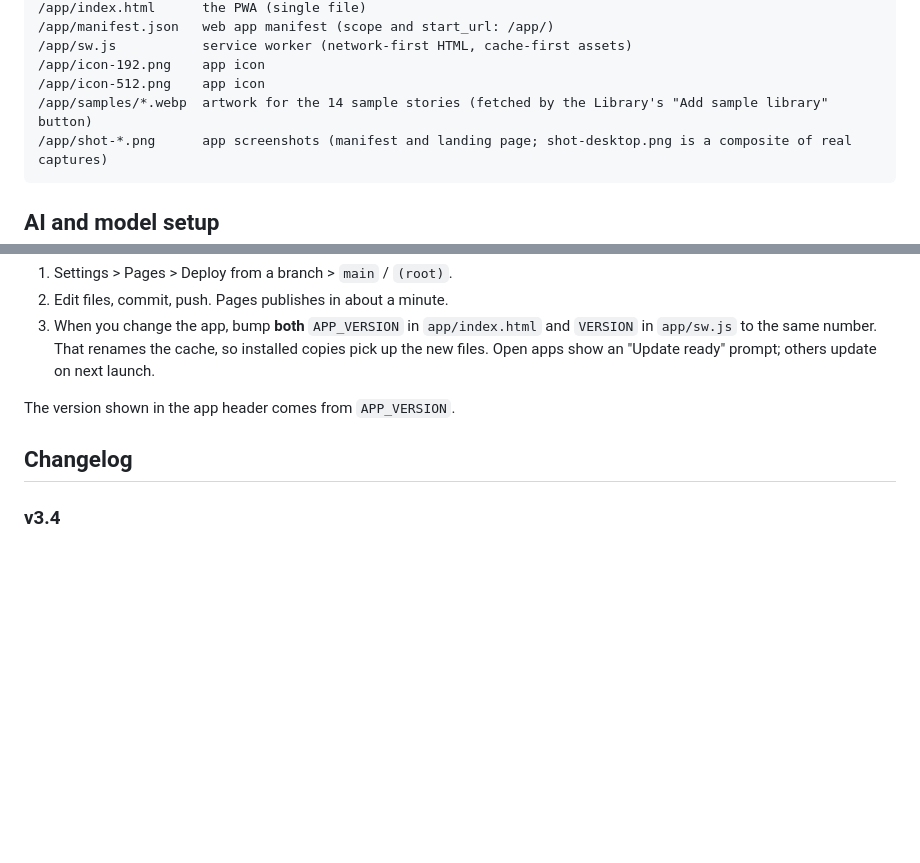
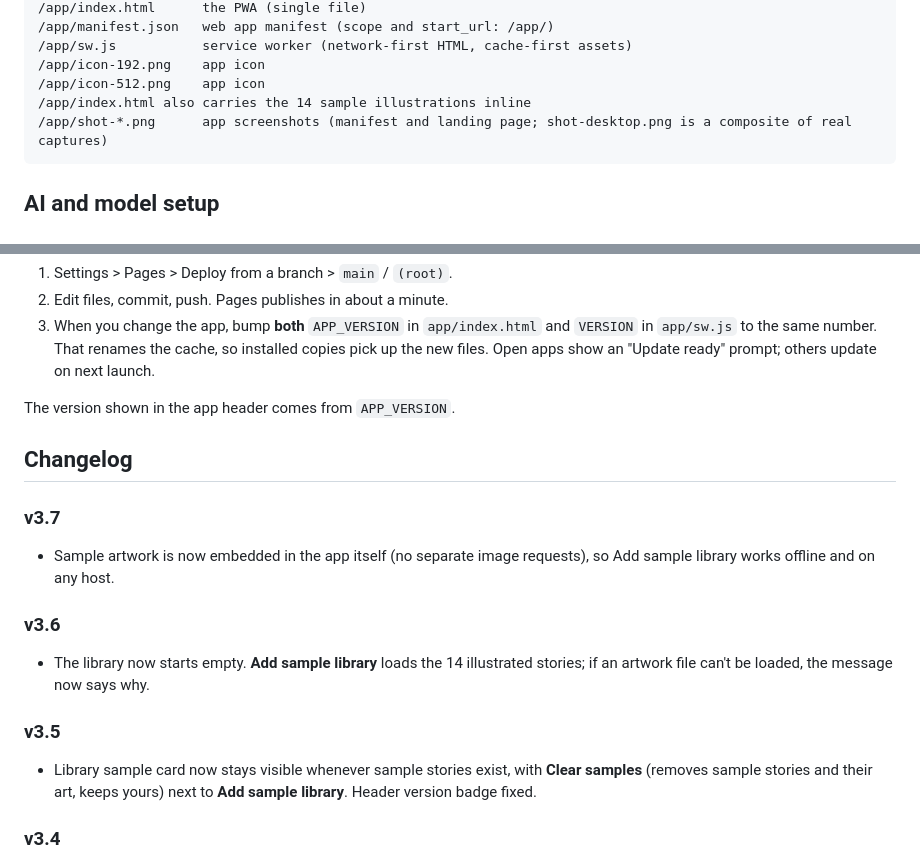
Before and after one commit to johnlaz/storymagic, a Markdown page: README.md, 2 parts joined by grey strips. GitHub-like rendering; blank space fills up the shorter version.

````diff
--- a/README.md
+++ b/README.md
@@ -23,7 +23,7 @@ Personalised AI storybooks for kids. Build up to four heroes, pick a world, a qu
 /app/sw.js           service worker (network-first HTML, cache-first assets)
 /app/icon-192.png    app icon
 /app/icon-512.png    app icon
-/app/samples/*.webp  artwork for the 14 sample stories (fetched by the Library's "Add sample library" button)
+/app/index.html also carries the 14 sample illustrations inline
 /app/shot-*.png      app screenshots (manifest and landing page; shot-desktop.png is a composite of real captures)
 ```
 
@@ -55,6 +55,15 @@ The version shown in the app header comes from `APP_VERSION`.
 
 ## Changelog
 
+### v3.7
+- Sample artwork is now embedded in the app itself (no separate image requests), so Add sample library works offline and on any host.
+
+### v3.6
+- The library now starts empty. **Add sample library** loads the 14 illustrated stories; if an artwork file can't be loaded, the message now says why.
+
+### v3.5
+- Library sample card now stays visible whenever sample stories exist, with **Clear samples** (removes sample stories and their art, keeps yours) next to **Add sample library**. Header version badge fixed.
+
 ### v3.4
 - Library: **Add sample library** button. Adds any of the 14 bundled illustrated stories you don't have, and fills in artwork for sample stories that have none. Never overwrites artwork you already have; hides itself once everything is present.
 
````
